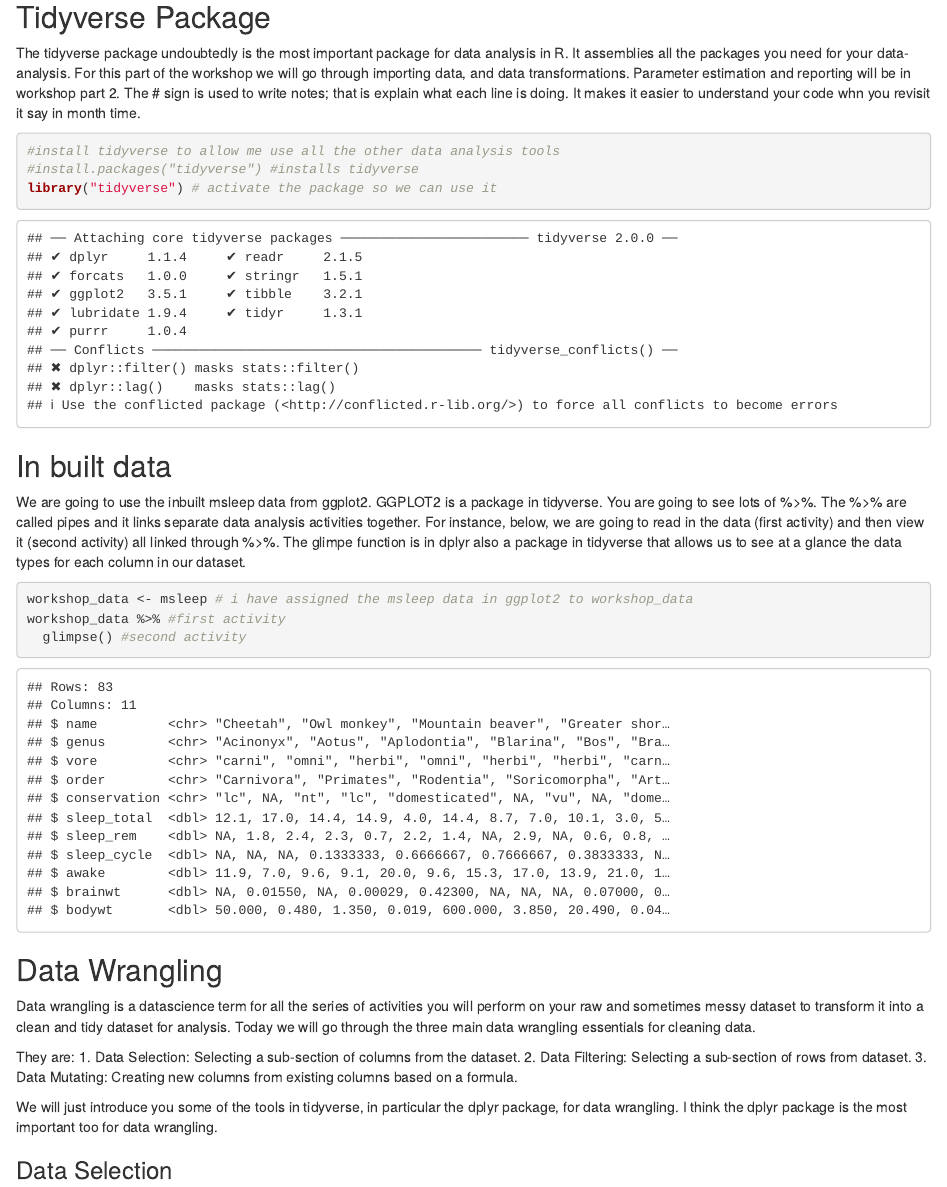
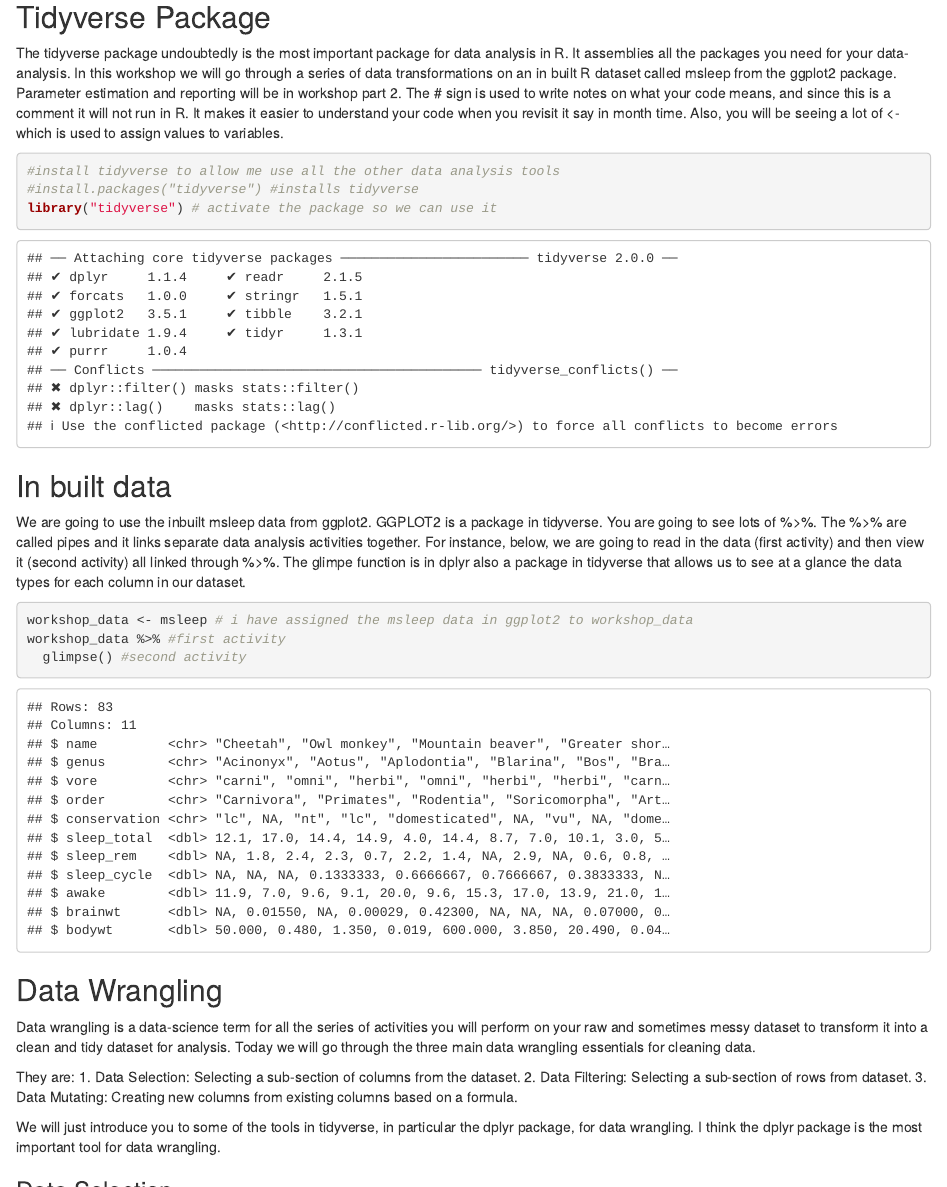
Before and after one commit to ericasare1/WorkshopServices, an R Markdown document (code/Workshop_part 1 notes.Rmd): the page in a window 1100 px wide, from 180 px down. Rendered offline with R 4.5, knitr and Pandoc, with nearby package versions; both versions are drawn in the output format of the newer one; drawn as R Markdown's standard HTML page in place of the format the file asks for.

Commit message:
added notes for workshop participants

````diff
--- a/code/Workshop_part 1 notes.Rmd
+++ b/code/Workshop_part 1 notes.Rmd
@@ -2,7 +2,7 @@
 title: "African Center for Applied Machine Learning, Artificial Intelligence, and Policy: R Training Workshop Part 1"
 author: "Eric Asare,Ph.D."
 date: "11/8/2020"
-output: pdf_document
+output: "word"
 ---
 
 ```{r setup, include=FALSE}
@@ -10,7 +10,7 @@ knitr::opts_chunk$set(echo = TRUE)
 ```
 
 ## Tidyverse Package
-The tidyverse package undoubtedly is the most important package for data analysis in R. It assemblies all the packages you need for your data-analysis. For this part of the workshop we will go through importing data, and data transformations. Parameter estimation and reporting will be in workshop part 2. The # sign is used to write notes; that is explain what each line is doing. It makes it easier to understand your code whn you revisit it say in month time.
+The tidyverse package undoubtedly is the most important package for data analysis in R. It assemblies all the packages you need for your data-analysis. In this workshop we will go through a series of data transformations on an in built R dataset called msleep from the ggplot2 package. Parameter estimation and reporting will be in workshop part 2. The # sign is used to write notes on what your code means, and since this is a comment it will not run in R. It makes it easier to understand your code when you revisit it say in month time. Also, you will be seeing a lot of <- which is used to assign values to variables.
 
 ```{r cars}
 #install tidyverse to allow me use all the other data analysis tools
@@ -30,17 +30,17 @@ workshop_data %>% #first activity
 
 ## Data Wrangling
 
-Data wrangling is a datascience term for all the series of activities you will perform on your raw and sometimes messy dataset to transform it into a clean and tidy dataset for analysis. Today we will go through the three main data wrangling essentials for cleaning data.
+Data wrangling is a data-science term for all the series of activities you will perform on your raw and sometimes messy dataset to transform it into a clean and tidy dataset for analysis. Today we will go through the three main data wrangling essentials for cleaning data.
 
 They are:
 1. Data Selection: Selecting a sub-section of columns from the dataset.
 2. Data Filtering: Selecting a sub-section of rows from dataset.
 3. Data Mutating: Creating new columns from existing columns based on a formula.
 
-We will just introduce you some of the tools in tidyverse, in particular the dplyr package, for data wrangling. I think the dplyr package is the most important too for data wrangling.
+We will just introduce you to some of the tools in tidyverse, in particular the dplyr package, for data wrangling. I think the dplyr package is the most important tool for data wrangling.
 
 ### Data Selection
-In this section we r going to select some variables from the original dataset (workshop_data) and name it as data1
+In this section we are going to select some variables from the original dataset (workshop_data) and name it as data1
 
 ```{r}
 #A1. Selecting columns with the select() function from dpylr and store the new data as data1
````
Also changed, not shown: code/data_analysis.R (+1 -1 lines), code/Workshop_part-1-notes.pdf, code/Workshop_part 1 notes.Rmd (4 more changed lines).
